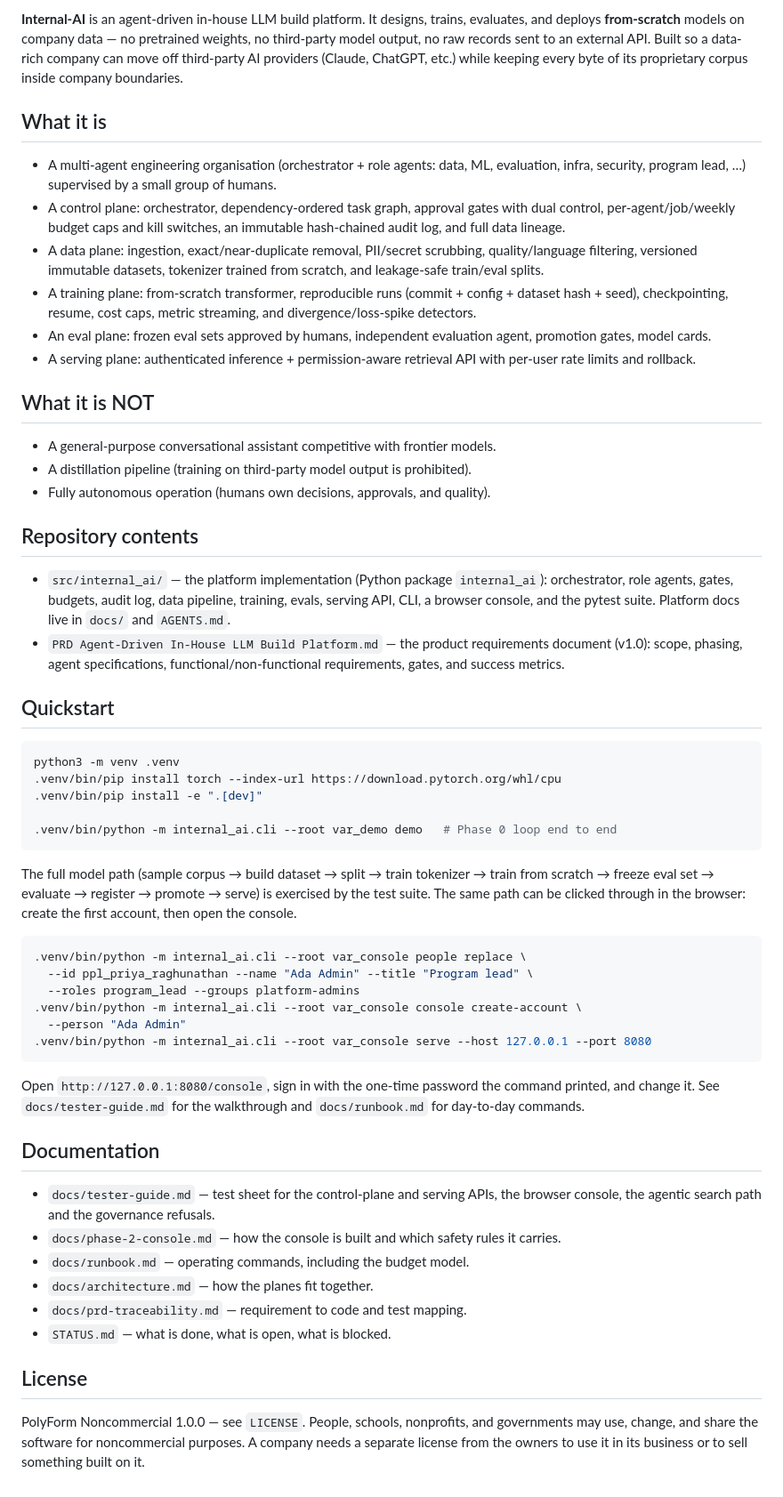
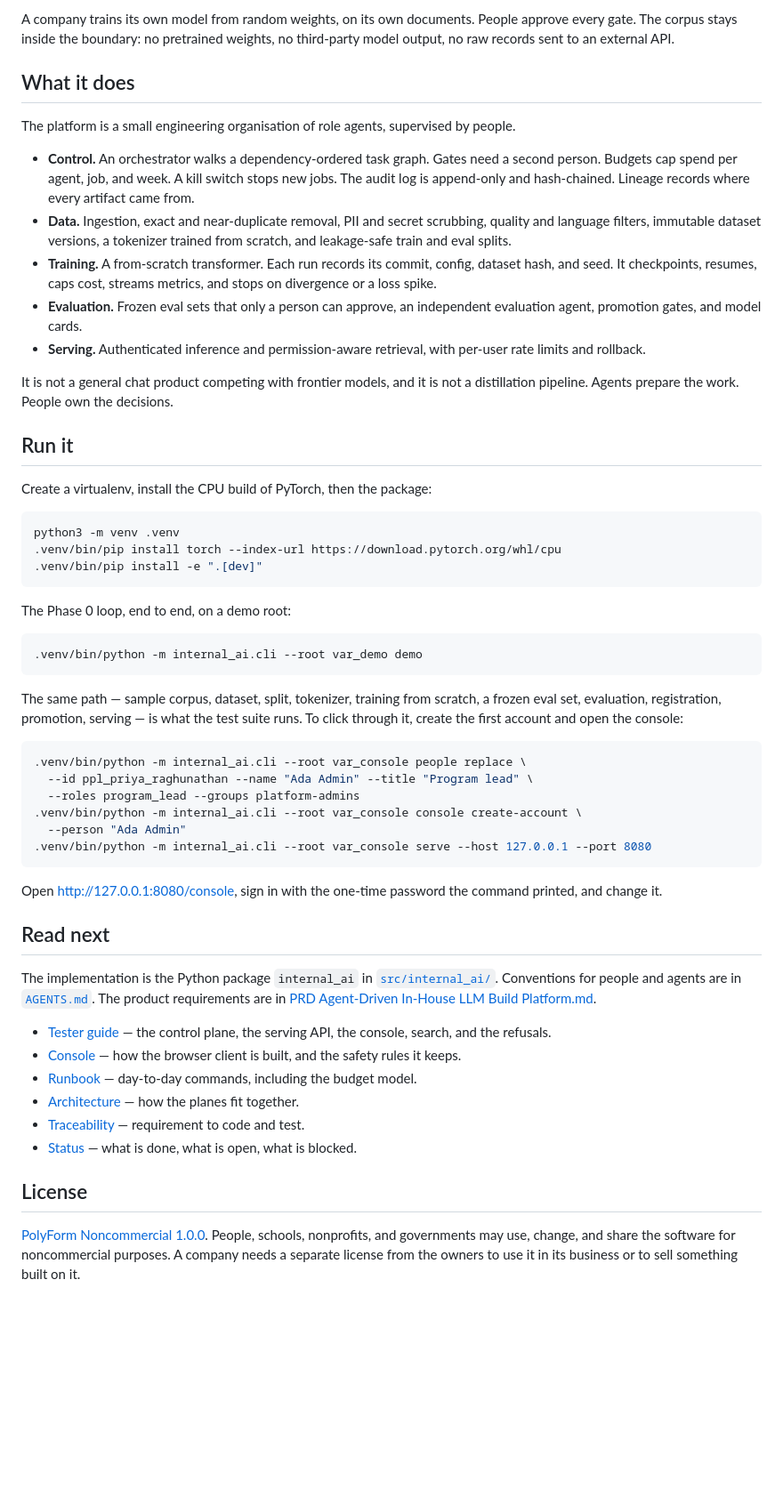
Before and after one commit to taksha17/Internal-AI, a Markdown page: README.md, the part around one of its changes. Shown at 89% size. GitHub-like rendering; blank space fills up the shorter version.

Commit message:
Present the repository through the brand lockup.
The README was a spec sheet. It now leads with the mark and keeps the same run commands, docs, and noncommercial license.

````diff
--- a/README.md
+++ b/README.md
@@ -2,57 +7,35 @@
 
-**Internal-AI** is an agent-driven in-house LLM build platform. It designs,
-trains, evaluates, and deploys **from-scratch** models on company data — no
-pretrained weights, no third-party model output, no raw records sent to an
-external API. Built so a data-rich company can move off third-party AI
-providers (Claude, ChatGPT, etc.) while keeping every byte of its proprietary
-corpus inside company boundaries.
+A company trains its own model from random weights, on its own documents. People approve every gate. The corpus stays inside the boundary: no pretrained weights, no third-party model output, no raw records sent to an external API.
 
-## What it is
-- A multi-agent engineering organisation (orchestrator + role agents:
-  data, ML, evaluation, infra, security, program lead, …) supervised by a
-  small group of humans.
-- A control plane: orchestrator, dependency-ordered task graph, approval
-  gates with dual control, per-agent/job/weekly budget caps and kill
-  switches, an immutable hash-chained audit log, and full data lineage.
-- A data plane: ingestion, exact/near-duplicate removal, PII/secret scrubbing,
-  quality/language filtering, versioned immutable datasets, tokenizer trained
-  from scratch, and leakage-safe train/eval splits.
-- A training plane: from-scratch transformer, reproducible runs (commit +
-  config + dataset hash + seed), checkpointing, resume, cost caps, metric
-  streaming, and divergence/loss-spike detectors.
-- An eval plane: frozen eval sets approved by humans, independent evaluation
-  agent, promotion gates, model cards.
-- A serving plane: authenticated inference + permission-aware retrieval API
-  with per-user rate limits and rollback.
+## What it does
 
-## What it is NOT
-- A general-purpose conversational assistant competitive with frontier models.
-- A distillation pipeline (training on third-party model output is prohibited).
-- Fully autonomous operation (humans own decisions, approvals, and quality).
+The platform is a small engineering organisation of role agents, supervised by people.
 
-## Repository contents
-- `src/internal_ai/` — the platform implementation (Python package `internal_ai`):
-  orchestrator, role agents, gates, budgets, audit log, data pipeline,
-  training, evals, serving API, CLI, a browser console, and the pytest suite.
-  Platform docs live in `docs/` and `AGENTS.md`.
-- `PRD Agent-Driven In-House LLM Build Platform.md` — the product requirements
-  document (v1.0): scope, phasing, agent specifications, functional/non-functional
-  requirements, gates, and success metrics.
+- **Control.** An orchestrator walks a dependency-ordered task graph. Gates need a second person. Budgets cap spend per agent, job, and week. A kill switch stops new jobs. The audit log is append-only and hash-chained. Lineage records where every artifact came from.
+- **Data.** Ingestion, exact and near-duplicate removal, PII and secret scrubbing, quality and language filters, immutable dataset versions, a tokenizer trained from scratch, and leakage-safe train and eval splits.
+- **Training.** A from-scratch transformer. Each run records its commit, config, dataset hash, and seed. It checkpoints, resumes, caps cost, streams metrics, and stops on divergence or a loss spike.
+- **Evaluation.** Frozen eval sets that only a person can approve, an independent evaluation agent, promotion gates, and model cards.
+- **Serving.** Authenticated inference and permission-aware retrieval, with per-user rate limits and rollback.
 
-## Quickstart
+It is not a general chat product competing with frontier models, and it is not a distillation pipeline. Agents prepare the work. People own the decisions.
+
+## Run it
+
+Create a virtualenv, install the CPU build of PyTorch, then the package:
 
 ```bash
 python3 -m venv .venv
 .venv/bin/pip install torch --index-url https://download.pytorch.org/whl/cpu
 .venv/bin/pip install -e ".[dev]"
-
-.venv/bin/python -m internal_ai.cli --root var_demo demo   # Phase 0 loop end to end
 ```
 
-The full model path (sample corpus → build dataset → split → train tokenizer →
-train from scratch → freeze eval set → evaluate → register → promote → serve)
-is exercised by the test suite. The same path can be clicked through in the
-browser: create the first account, then open the console.
+The Phase 0 loop, end to end, on a demo root:
+
+```bash
+.venv/bin/python -m internal_ai.cli --root var_demo demo
+```
+
+The same path — sample corpus, dataset, split, tokenizer, training from scratch, a frozen eval set, evaluation, registration, promotion, serving — is what the test suite runs. To click through it, create the first account and open the console:
 
 ```bash
 .venv/bin/python -m internal_ai.cli --root var_console people replace \
@@ -63,19 +46,19 @@ browser: create the first account, then open the console.
 .venv/bin/python -m internal_ai.cli --root var_console serve --host 127.0.0.1 --port 8080
 ```
 
-Open `http://127.0.0.1:8080/console`, sign in with the one-time password the
-command printed, and change it. See `docs/tester-guide.md` for the walkthrough
-and `docs/runbook.md` for day-to-day commands.
+Open [http://127.0.0.1:8080/console](http://127.0.0.1:8080/console), sign in with the one-time password the command printed, and change it.
 
-## Documentation
-- `docs/tester-guide.md` — test sheet for the control-plane and serving APIs,
-  the browser console, the agentic search path and the governance refusals.
-- `docs/phase-2-console.md` — how the console is built and which safety
-  rules it carries.
-- `docs/runbook.md` — operating commands, including the budget model.
-- `docs/architecture.md` — how the planes fit together.
-- `docs/prd-traceability.md` — requirement to code and test mapping.
-- `STATUS.md` — what is done, what is open, what is blocked.
+## Read next
+
+The implementation is the Python package `internal_ai` in [`src/internal_ai/`](src/internal_ai/). Conventions for people and agents are in [`AGENTS.md`](AGENTS.md). The product requirements are in [PRD Agent-Driven In-House LLM Build Platform.md](<PRD%20Agent-Driven%20In-House%20LLM%20Build%20Platform.md>).
+
+- [Tester guide](docs/tester-guide.md) — the control plane, the serving API, the console, search, and the refusals.
+- [Console](docs/phase-2-console.md) — how the browser client is built, and the safety rules it keeps.
+- [Runbook](docs/runbook.md) — day-to-day commands, including the budget model.
+- [Architecture](docs/architecture.md) — how the planes fit together.
+- [Traceability](docs/prd-traceability.md) — requirement to code and test.
+- [Status](STATUS.md) — what is done, what is open, what is blocked.
 
 ## License
-PolyForm Noncommercial 1.0.0 — see `LICENSE`. People, schools, nonprofits, and governments may use, change, and share the software for noncommercial purposes. A company needs a separate license from the owners to use it in its business or to sell something built on it.
+
+[PolyForm Noncommercial 1.0.0](LICENSE). People, schools, nonprofits, and governments may use, change, and share the software for noncommercial purposes. A company needs a separate license from the owners to use it in its business or to sell something built on it.
````
Also changed, not shown: other parts of README.md (+6 -1 lines).
